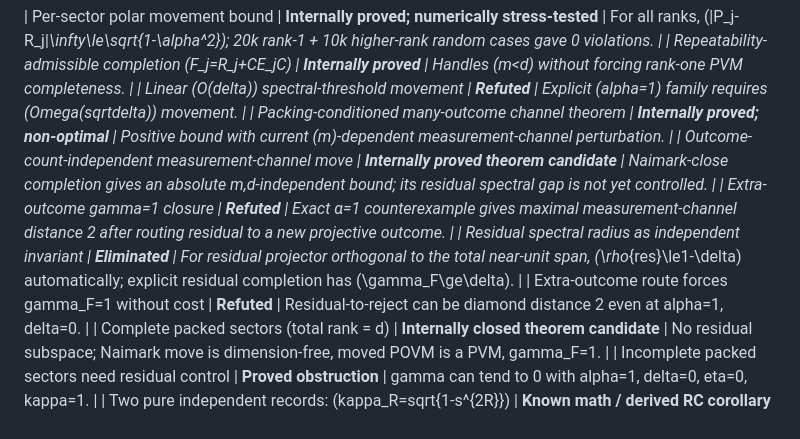
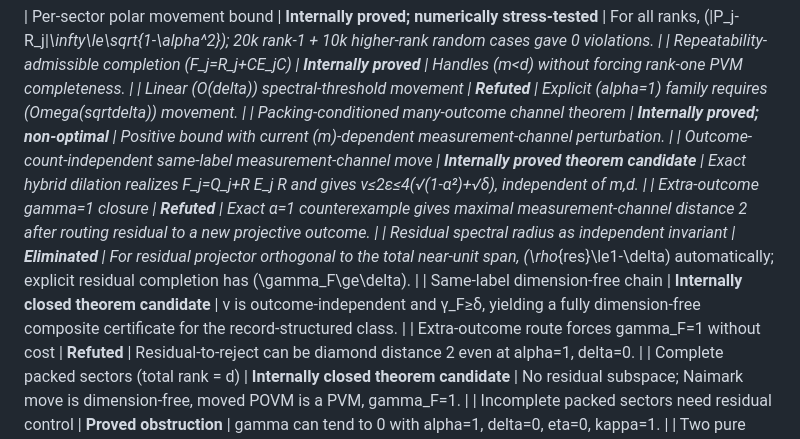
Before and after one commit to christophergardner-star/RC-Discovery, a Markdown page: STATUS.md, the part around the change. GitHub-like rendering.

Commit message:
Record same-label dimension-free theorem candidate

```diff
--- a/STATUS.md
+++ b/STATUS.md
@@ -21,9 +21,10 @@ Updated: 31 October 2026
 | Repeatability-admissible completion (F_j=R_j+CE_jC) | **Internally proved** | Handles (m<d) without forcing rank-one PVM completeness. |
 | Linear (O(delta)) spectral-threshold movement | **Refuted** | Explicit (alpha=1) family requires (Omega(sqrtdelta)) movement. |
 | Packing-conditioned many-outcome channel theorem | **Internally proved; non-optimal** | Positive bound with current (m)-dependent measurement-channel perturbation. |
-| Outcome-count-independent measurement-channel move | **Internally proved theorem candidate** | Naimark-close completion gives an absolute m,d-independent bound; its residual spectral gap is not yet controlled. |
+| Outcome-count-independent same-label measurement-channel move | **Internally proved theorem candidate** | Exact hybrid dilation realizes F_j=Q_j+R E_j R and gives ν≤2ε≤4(√(1-α²)+√δ), independent of m,d. |
 | Extra-outcome gamma=1 closure | **Refuted** | Exact α=1 counterexample gives maximal measurement-channel distance 2 after routing residual to a new projective outcome. |
 | Residual spectral radius as independent invariant | **Eliminated** | For residual projector orthogonal to the total near-unit span, \(\rho_{res}\le1-\delta\) automatically; explicit residual completion has \(\gamma_F\ge\delta\). |
+| Same-label dimension-free chain | **Internally closed theorem candidate** | ν is outcome-independent and γ_F≥δ, yielding a fully dimension-free composite certificate for the record-structured class. |
 | Extra-outcome route forces gamma_F=1 without cost | **Refuted** | Residual-to-reject can be diamond distance 2 even at alpha=1, delta=0. |
 | Complete packed sectors (total rank = d) | **Internally closed theorem candidate** | No residual subspace; Naimark move is dimension-free, moved POVM is a PVM, gamma_F=1. |
 | Incomplete packed sectors need residual control | **Proved obstruction** | gamma can tend to 0 with alpha=1, delta=0, eta=0, kappa=1. |
```
